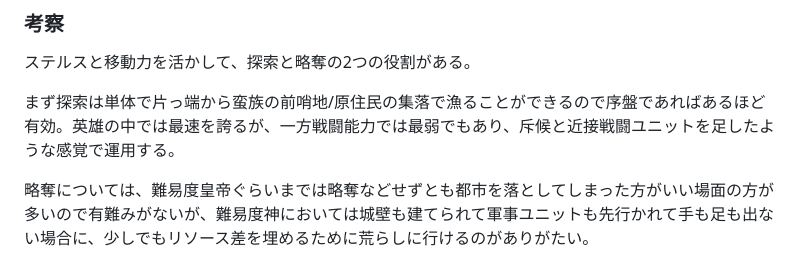
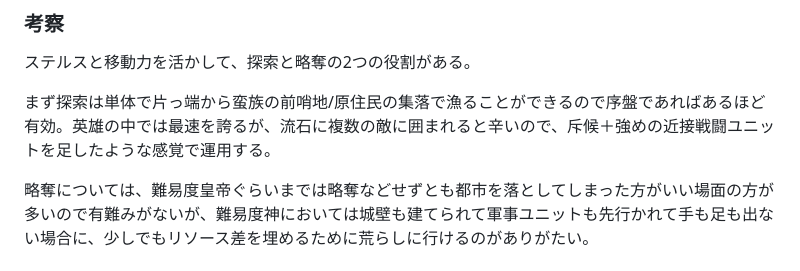
Before and after one commit to u83ism/C2G, a Markdown page: civilization/Civ6-heroes.md, the part around the change. GitHub-like rendering.

Commit message:
💬 ちょっとテキストを加筆

```diff
--- a/civilization/Civ6-heroes.md
+++ b/civilization/Civ6-heroes.md
@@ -390,6 +390,6 @@ HPと移動力全快の状態で復活し、自軍に加わる。
 ### 考察
 ステルスと移動力を活かして、探索と略奪の2つの役割がある。
 
-まず探索は単体で片っ端から蛮族の前哨地/原住民の集落で漁ることができるので序盤であればあるほど有効。英雄の中では最速を誇るが、一方戦闘能力では最弱でもあり、斥候と近接戦闘ユニットを足したような感覚で運用する。
+まず探索は単体で片っ端から蛮族の前哨地/原住民の集落で漁ることができるので序盤であればあるほど有効。英雄の中では最速を誇るが、流石に複数の敵に囲まれると辛いので、斥候＋強めの近接戦闘ユニットを足したような感覚で運用する。
 
 略奪については、難易度皇帝ぐらいまでは略奪などせずとも都市を落としてしまった方がいい場面の方が多いので有難みがないが、難易度神においては城壁も建てられて軍事ユニットも先行かれて手も足も出ない場合に、少しでもリソース差を埋めるために荒らしに行けるのがありがたい。
```
